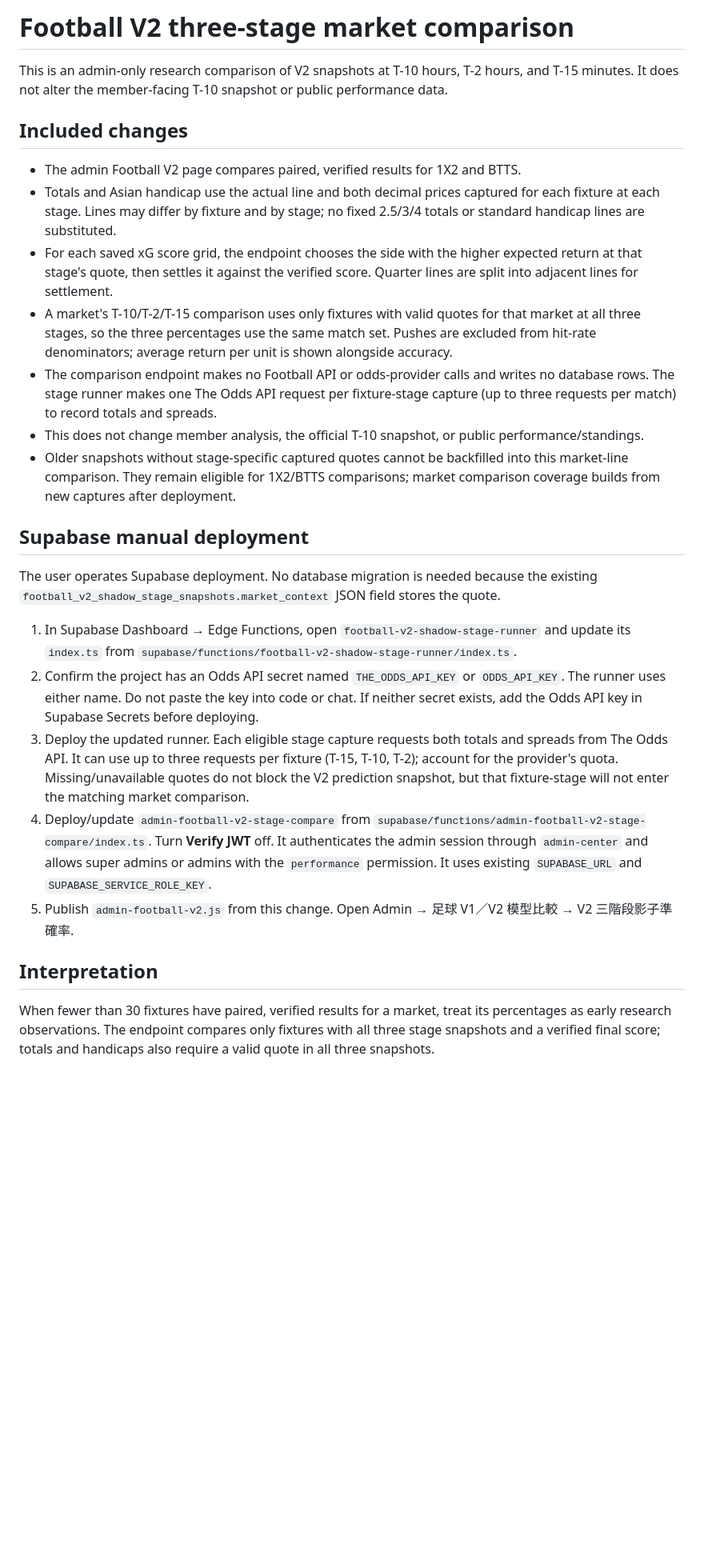
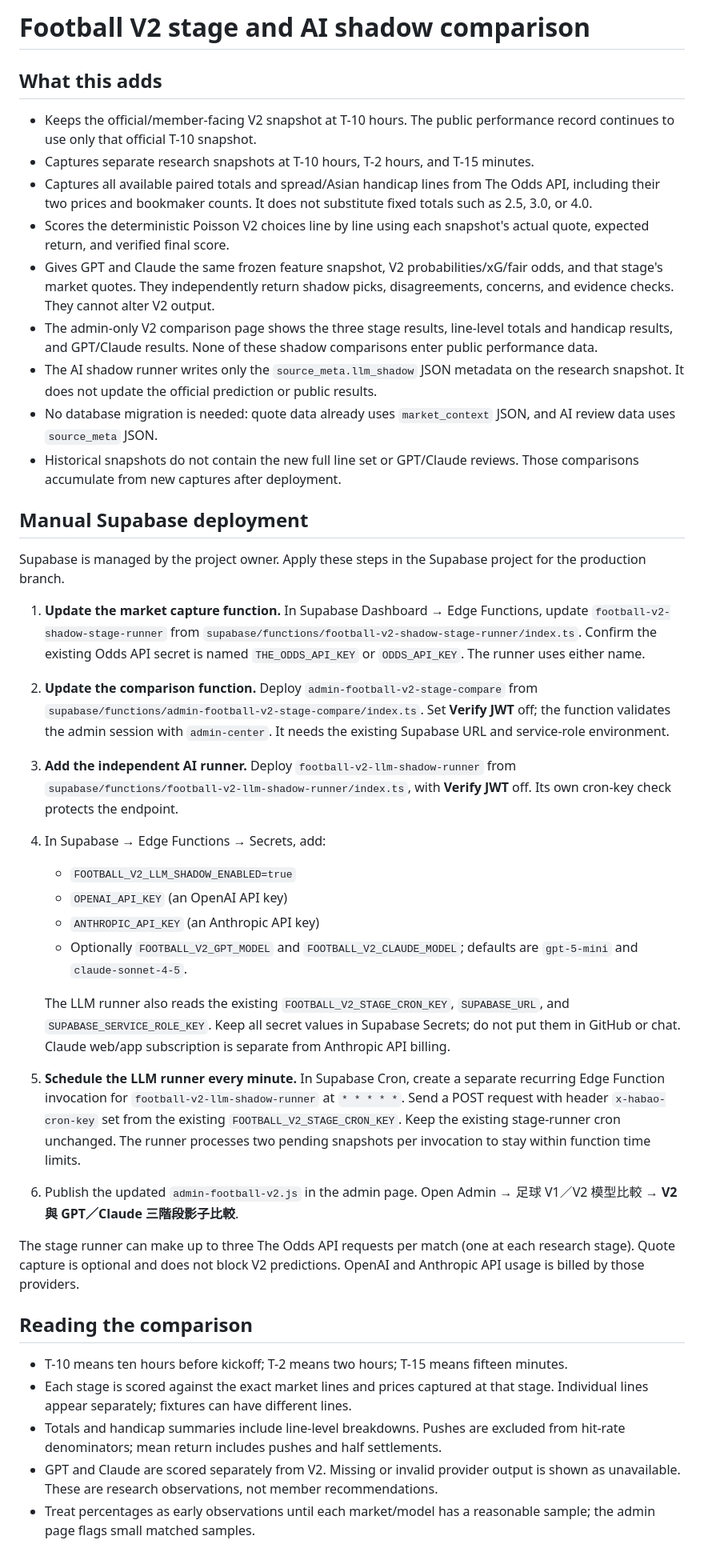
Before and after one commit to awu7757-sys/habao-football-ai, a Markdown page: deploy/football-v2-stage-compare/README.md, the part around the change. Shown at 80% size. Rendered like a GitHub page; blank space fills up the shorter version.

Commit message:
Expand V2 shadow line and AI comparisons

```diff
--- a/deploy/football-v2-stage-compare/README.md
+++ b/deploy/football-v2-stage-compare/README.md
@@ -1,27 +1,40 @@
-# Football V2 three-stage market comparison
+# Football V2 stage and AI shadow comparison
 
-This is an admin-only research comparison of V2 snapshots at T-10 hours, T-2 hours, and T-15 minutes. It does not alter the member-facing T-10 snapshot or public performance data.
+## What this adds
 
-## Included changes
+- Keeps the official/member-facing V2 snapshot at T-10 hours. The public performance record continues to use only that official T-10 snapshot.
+- Captures separate research snapshots at T-10 hours, T-2 hours, and T-15 minutes.
+- Captures all available paired totals and spread/Asian handicap lines from The Odds API, including their two prices and bookmaker counts. It does not substitute fixed totals such as 2.5, 3.0, or 4.0.
+- Scores the deterministic Poisson V2 choices line by line using each snapshot's actual quote, expected return, and verified final score.
+- Gives GPT and Claude the same frozen feature snapshot, V2 probabilities/xG/fair odds, and that stage's market quotes. They independently return shadow picks, disagreements, concerns, and evidence checks. They cannot alter V2 output.
+- The admin-only V2 comparison page shows the three stage results, line-level totals and handicap results, and GPT/Claude results. None of these shadow comparisons enter public performance data.
+- The AI shadow runner writes only the `source_meta.llm_shadow` JSON metadata on the research snapshot. It does not update the official prediction or public results.
+- No database migration is needed: quote data already uses `market_context` JSON, and AI review data uses `source_meta` JSON.
+- Historical snapshots do not contain the new full line set or GPT/Claude reviews. Those comparisons accumulate from new captures after deployment.
 
-- The admin Football V2 page compares paired, verified results for 1X2 and BTTS.
-- Totals and Asian handicap use the actual line and both decimal prices captured for each fixture at each stage. Lines may differ by fixture and by stage; no fixed 2.5/3/4 totals or standard handicap lines are substituted.
-- For each saved xG score grid, the endpoint chooses the side with the higher expected return at that stage's quote, then settles it against the verified score. Quarter lines are split into adjacent lines for settlement.
-- A market's T-10/T-2/T-15 comparison uses only fixtures with valid quotes for that market at all three stages, so the three percentages use the same match set. Pushes are excluded from hit-rate denominators; average return per unit is shown alongside accuracy.
-- The comparison endpoint makes no Football API or odds-provider calls and writes no database rows. The stage runner makes one The Odds API request per fixture-stage capture (up to three requests per match) to record totals and spreads.
-- This does not change member analysis, the official T-10 snapshot, or public performance/standings.
-- Older snapshots without stage-specific captured quotes cannot be backfilled into this market-line comparison. They remain eligible for 1X2/BTTS comparisons; market comparison coverage builds from new captures after deployment.
+## Manual Supabase deployment
 
-## Supabase manual deployment
+Supabase is managed by the project owner. Apply these steps in the Supabase project for the production branch.
 
-The user operates Supabase deployment. No database migration is needed because the existing `football_v2_shadow_stage_snapshots.market_context` JSON field stores the quote.
+1. **Update the market capture function.** In Supabase Dashboard → Edge Functions, update `football-v2-shadow-stage-runner` from `supabase/functions/football-v2-shadow-stage-runner/index.ts`. Confirm the existing Odds API secret is named `THE_ODDS_API_KEY` or `ODDS_API_KEY`. The runner uses either name.
+2. **Update the comparison function.** Deploy `admin-football-v2-stage-compare` from `supabase/functions/admin-football-v2-stage-compare/index.ts`. Set **Verify JWT** off; the function validates the admin session with `admin-center`. It needs the existing Supabase URL and service-role environment.
+3. **Add the independent AI runner.** Deploy `football-v2-llm-shadow-runner` from `supabase/functions/football-v2-llm-shadow-runner/index.ts`, with **Verify JWT** off. Its own cron-key check protects the endpoint.
+4. In Supabase → Edge Functions → Secrets, add:
+   - `FOOTBALL_V2_LLM_SHADOW_ENABLED=true`
+   - `OPENAI_API_KEY` (an OpenAI API key)
+   - `ANTHROPIC_API_KEY` (an Anthropic API key)
+   - Optionally `FOOTBALL_V2_GPT_MODEL` and `FOOTBALL_V2_CLAUDE_MODEL`; defaults are `gpt-5-mini` and `claude-sonnet-4-5`.
 
-1. In Supabase Dashboard → Edge Functions, open `football-v2-shadow-stage-runner` and update its `index.ts` from `supabase/functions/football-v2-shadow-stage-runner/index.ts`.
-2. Confirm the project has an Odds API secret named `THE_ODDS_API_KEY` or `ODDS_API_KEY`. The runner uses either name. Do not paste the key into code or chat. If neither secret exists, add the Odds API key in Supabase Secrets before deploying.
-3. Deploy the updated runner. Each eligible stage capture requests both totals and spreads from The Odds API. It can use up to three requests per fixture (T-15, T-10, T-2); account for the provider's quota. Missing/unavailable quotes do not block the V2 prediction snapshot, but that fixture-stage will not enter the matching market comparison.
-4. Deploy/update `admin-football-v2-stage-compare` from `supabase/functions/admin-football-v2-stage-compare/index.ts`. Turn **Verify JWT** off. It authenticates the admin session through `admin-center` and allows super admins or admins with the `performance` permission. It uses existing `SUPABASE_URL` and `SUPABASE_SERVICE_ROLE_KEY`.
-5. Publish `admin-football-v2.js` from this change. Open Admin → 足球 V1／V2 模型比較 → V2 三階段影子準確率.
+   The LLM runner also reads the existing `FOOTBALL_V2_STAGE_CRON_KEY`, `SUPABASE_URL`, and `SUPABASE_SERVICE_ROLE_KEY`. Keep all secret values in Supabase Secrets; do not put them in GitHub or chat. Claude web/app subscription is separate from Anthropic API billing.
+5. **Schedule the LLM runner every minute.** In Supabase Cron, create a separate recurring Edge Function invocation for `football-v2-llm-shadow-runner` at `* * * * *`. Send a POST request with header `x-habao-cron-key` set from the existing `FOOTBALL_V2_STAGE_CRON_KEY`. Keep the existing stage-runner cron unchanged. The runner processes two pending snapshots per invocation to stay within function time limits.
+6. Publish the updated `admin-football-v2.js` in the admin page. Open Admin → 足球 V1／V2 模型比較 → **V2 與 GPT／Claude 三階段影子比較**.
 
-## Interpretation
+The stage runner can make up to three The Odds API requests per match (one at each research stage). Quote capture is optional and does not block V2 predictions. OpenAI and Anthropic API usage is billed by those providers.
 
-When fewer than 30 fixtures have paired, verified results for a market, treat its percentages as early research observations. The endpoint compares only fixtures with all three stage snapshots and a verified final score; totals and handicaps also require a valid quote in all three snapshots.
+## Reading the comparison
+
+- T-10 means ten hours before kickoff; T-2 means two hours; T-15 means fifteen minutes.
+- Each stage is scored against the exact market lines and prices captured at that stage. Individual lines appear separately; fixtures can have different lines.
+- Totals and handicap summaries include line-level breakdowns. Pushes are excluded from hit-rate denominators; mean return includes pushes and half settlements.
+- GPT and Claude are scored separately from V2. Missing or invalid provider output is shown as unavailable. These are research observations, not member recommendations.
+- Treat percentages as early observations until each market/model has a reasonable sample; the admin page flags small matched samples.
```
